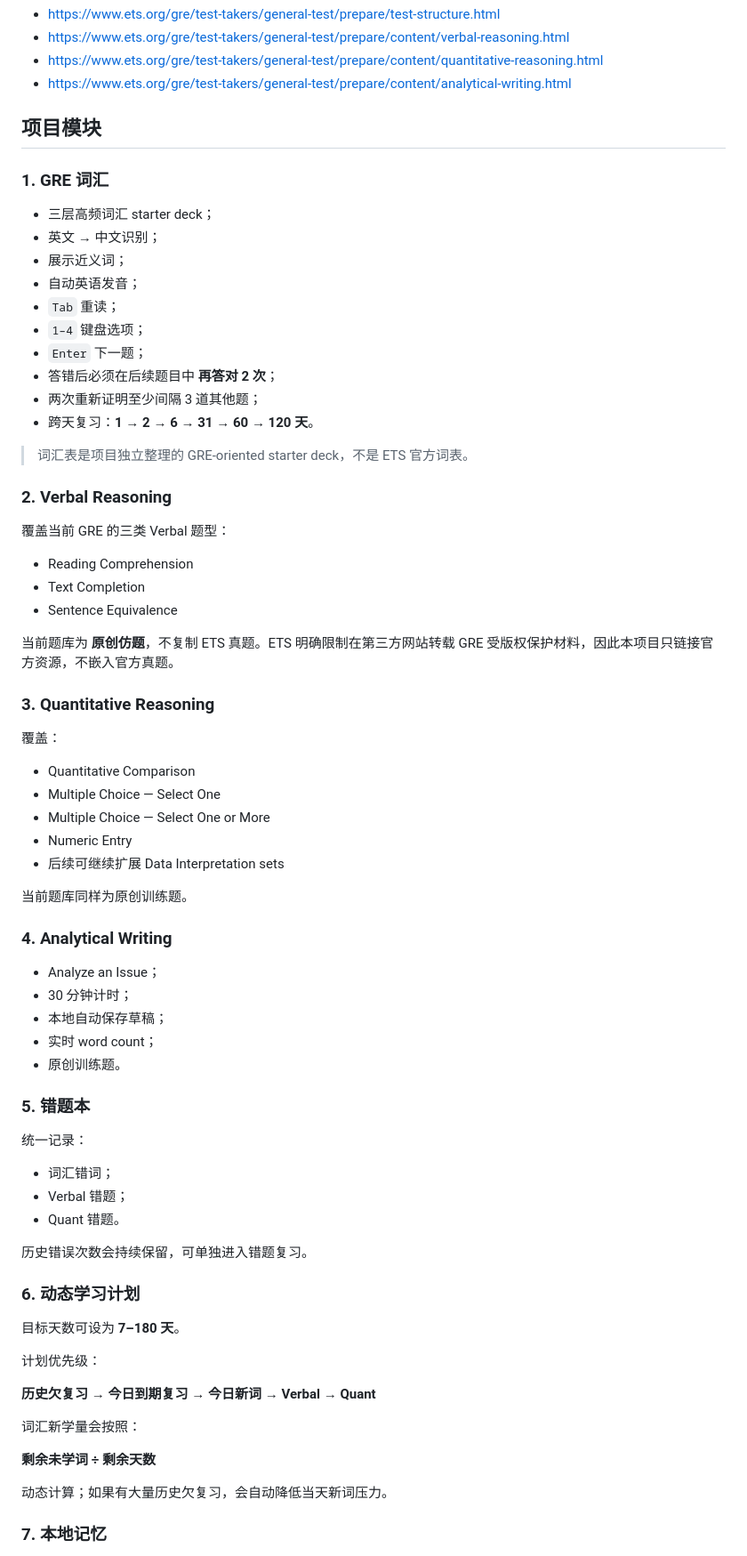
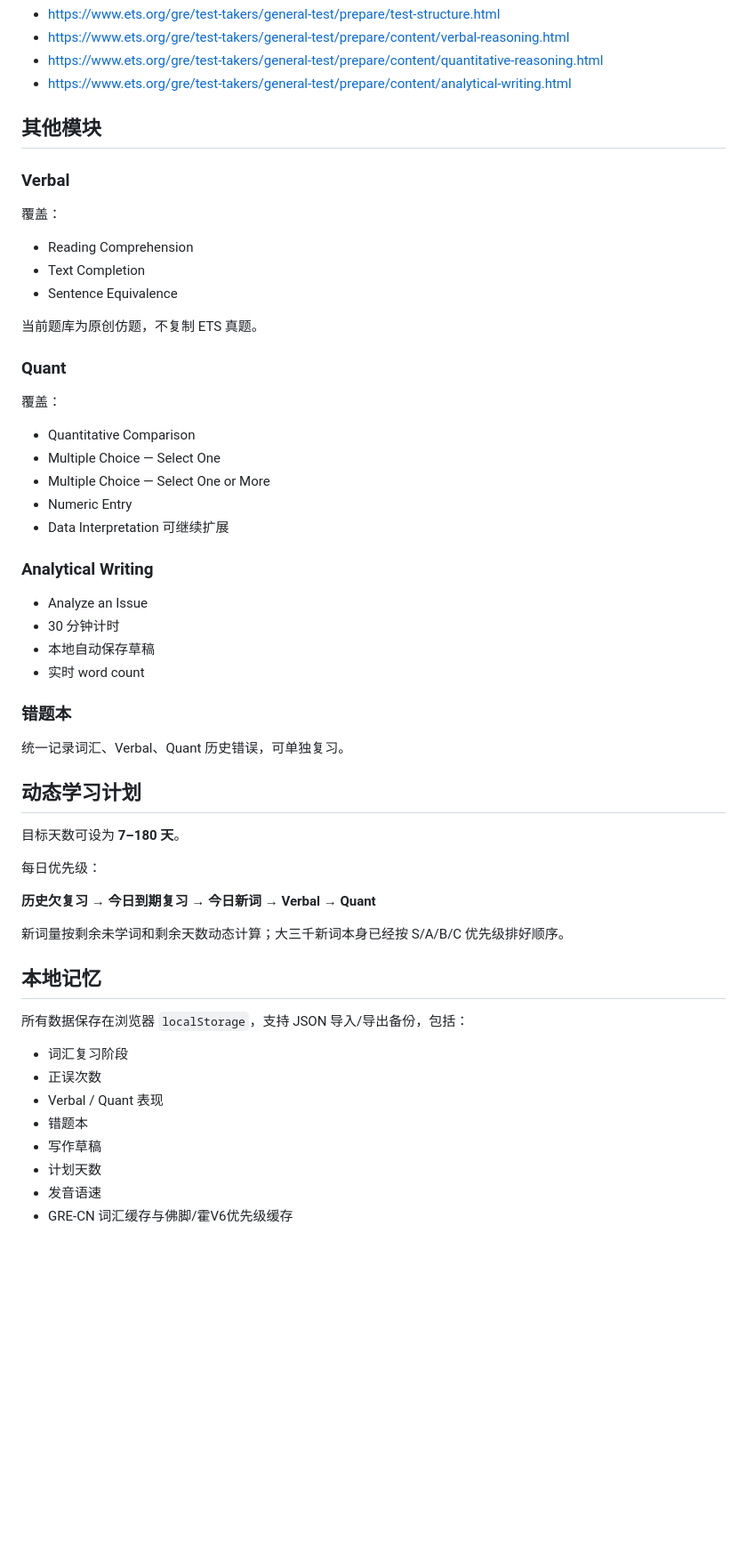
Before and after one commit to anan-106/IELT, a Markdown page: README.md, the part around one of its changes. Shown at 89% size. Rendered like a GitHub page; blank space fills up the shorter version.

```diff
--- a/README.md
+++ b/README.md
@@ -22,76 +68,57 @@
 - https://www.ets.org/gre/test-takers/general-test/prepare/content/quantitative-reasoning.html
 - https://www.ets.org/gre/test-takers/general-test/prepare/content/analytical-writing.html
 
-## 项目模块
+## 其他模块
 
-### 1. GRE 词汇
+### Verbal
 
-- 三层高频词汇 starter deck；
-- 英文 → 中文识别；
-- 展示近义词；
-- 自动英语发音；
-- `Tab` 重读；
-- `1–4` 键盘选项；
-- `Enter` 下一题；
-- 答错后必须在后续题目中 **再答对 2 次**；
-- 两次重新证明至少间隔 3 道其他题；
-- 跨天复习：**1 → 2 → 6 → 31 → 60 → 120 天**。
-
-> 词汇表是项目独立整理的 GRE-oriented starter deck，不是 ETS 官方词表。
-
-### 2. Verbal Reasoning
-
-覆盖当前 GRE 的三类 Verbal 题型：
-
+覆盖：
 - Reading Comprehension
 - Text Completion
 - Sentence Equivalence
 
-当前题库为 **原创仿题**，不复制 ETS 真题。ETS 明确限制在第三方网站转载 GRE 受版权保护材料，因此本项目只链接官方资源，不嵌入官方真题。
+当前题库为原创仿题，不复制 ETS 真题。
 
-### 3. Quantitative Reasoning
+### Quant
 
 覆盖：
-
 - Quantitative Comparison
 - Multiple Choice — Select One
 - Multiple Choice — Select One or More
 - Numeric Entry
-- 后续可继续扩展 Data Interpretation sets
+- Data Interpretation 可继续扩展
 
-当前题库同样为原创训练题。
+### Analytical Writing
 
-### 4. Analytical Writing
+- Analyze an Issue
+- 30 分钟计时
+- 本地自动保存草稿
+- 实时 word count
 
-- Analyze an Issue；
-- 30 分钟计时；
-- 本地自动保存草稿；
-- 实时 word count；
-- 原创训练题。
+### 错题本
 
-### 5. 错题本
+统一记录词汇、Verbal、Quant 历史错误，可单独复习。
 
-统一记录：
-
-- 词汇错词；
-- Verbal 错题；
-- Quant 错题。
-
-历史错误次数会持续保留，可单独进入错题复习。
-
-### 6. 动态学习计划
+## 动态学习计划
 
 目标天数可设为 **7–180 天**。
 
-计划优先级：
+每日优先级：
 
 **历史欠复习 → 今日到期复习 → 今日新词 → Verbal → Quant**
 
-词汇新学量会按照：
+新词量按剩余未学词和剩余天数动态计算；大三千新词本身已经按 S/A/B/C 优先级排好顺序。
 
-**剩余未学词 ÷ 剩余天数**
+## 本地记忆
 
-动态计算；如果有大量历史欠复习，会自动降低当天新词压力。
+所有数据保存在浏览器 `localStorage`，支持 JSON 导入/导出备份，包括：
 
-### 7. 本地记忆
+- 词汇复习阶段
+- 正误次数
+- Verbal / Quant 表现
+- 错题本
+- 写作草稿
+- 计划天数
+- 发音语速
+- GRE-CN 词汇缓存与佛脚/霍V6优先级缓存
 
```
Also changed, not shown: other parts of README.md (+60 -40 lines).
